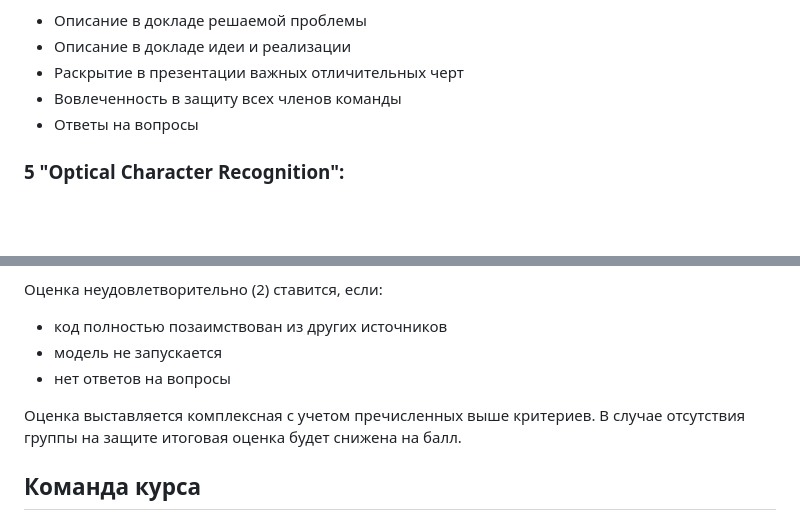
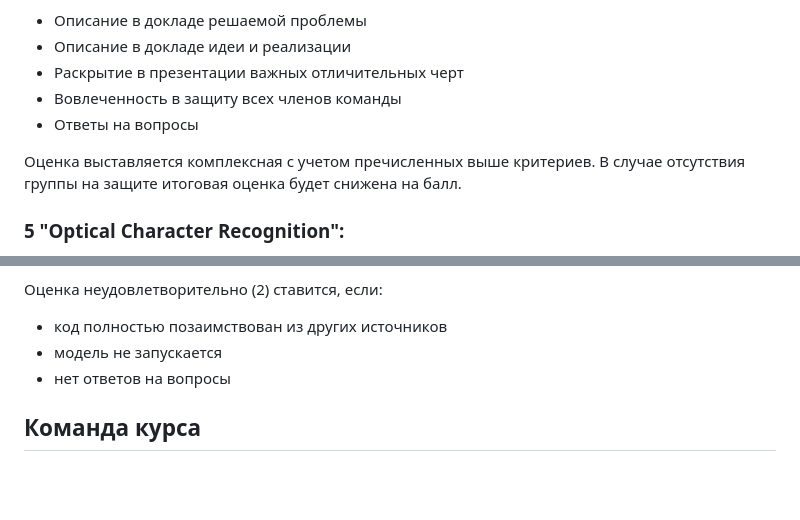
Before and after one commit to aitalents/computer-vision-technology, a Markdown page: README.md, 2 parts joined by grey strips. GitHub-like rendering; blank space fills up the shorter version.

Commit message:
ocr assignment

```diff
--- a/README.md
+++ b/README.md
@@ -94,6 +94,8 @@
 - Вовлеченность в защиту всех членов команды
 - Ответы на вопросы
 
+Оценка выставляется комплексная с учетом пречисленных выше критериев. В случае отсутствия группы на защите итоговая оценка будет снижена на балл.
+
 ### 5 "Optical Character Recognition":
 Студенту необходимо реализовать архитектуру CRNN из [статьи](https://arxiv.org/abs/1507.05717).
 В качестве генератора датасета рекомендуется использовать файл репозитория Topic 5. OCR/dataset.py, однако можно
@@ -128,8 +130,6 @@
 - модель не запускается
 - нет ответов на вопросы
 
-Оценка выставляется комплексная с учетом пречисленных выше критериев. В случае отсутствия группы на защите итоговая оценка будет снижена на балл.
-
 ## Команда курса
 
 - [Владимир Фоменко](https://github.com/Vlako)
```
